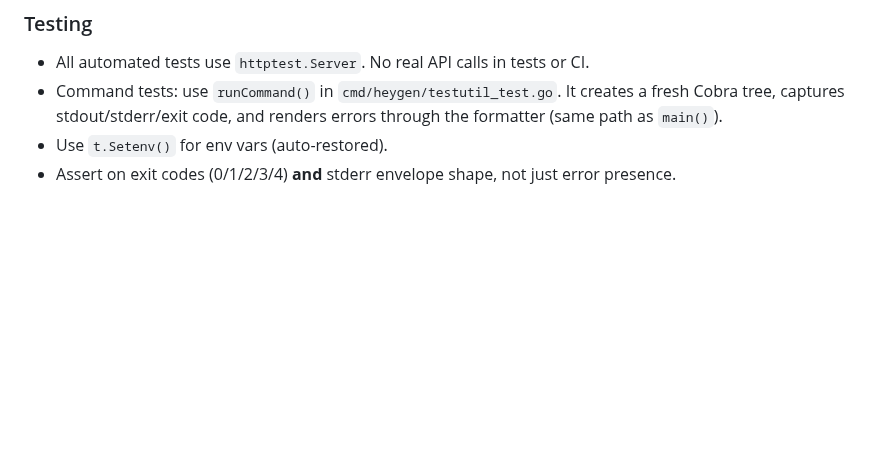
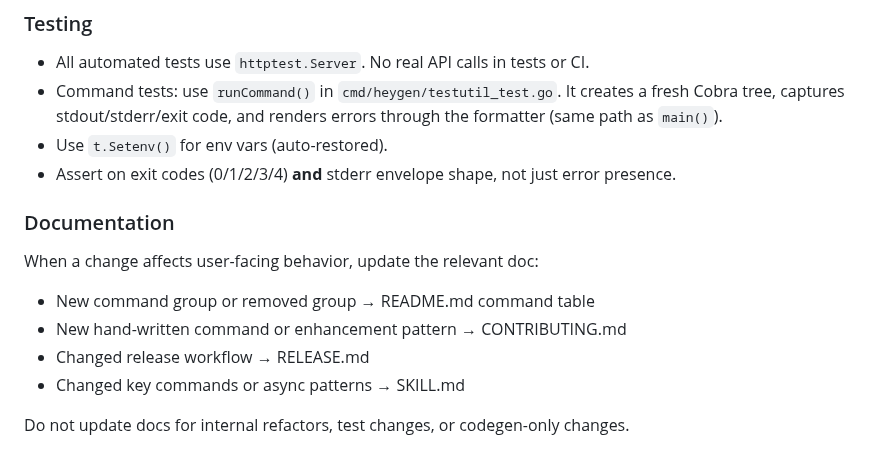
Before and after one commit to heygen-com/heygen-cli, a Markdown page: CLAUDE.md, the part around the change. Rendered like a GitHub page; blank space fills up the shorter version.

Commit message:
docs: add documentation maintenance rule to CLAUDE.md
Co-Authored-By: Claude Opus 4.6 (1M context) <noreply@anthropic.com>

```diff
--- a/CLAUDE.md
+++ b/CLAUDE.md
@@ -81,3 +81,12 @@ Data(v json.RawMessage, dataField string, columns []command.Column) error
 - Command tests: use `runCommand()` in `cmd/heygen/testutil_test.go`. It creates a fresh Cobra tree, captures stdout/stderr/exit code, and renders errors through the formatter (same path as `main()`).
 - Use `t.Setenv()` for env vars (auto-restored).
 - Assert on exit codes (0/1/2/3/4) **and** stderr envelope shape, not just error presence.
+
+### Documentation
+When a change affects user-facing behavior, update the relevant doc:
+- New command group or removed group → README.md command table
+- New hand-written command or enhancement pattern → CONTRIBUTING.md
+- Changed release workflow → RELEASE.md
+- Changed key commands or async patterns → SKILL.md
+
+Do not update docs for internal refactors, test changes, or codegen-only changes.
```
